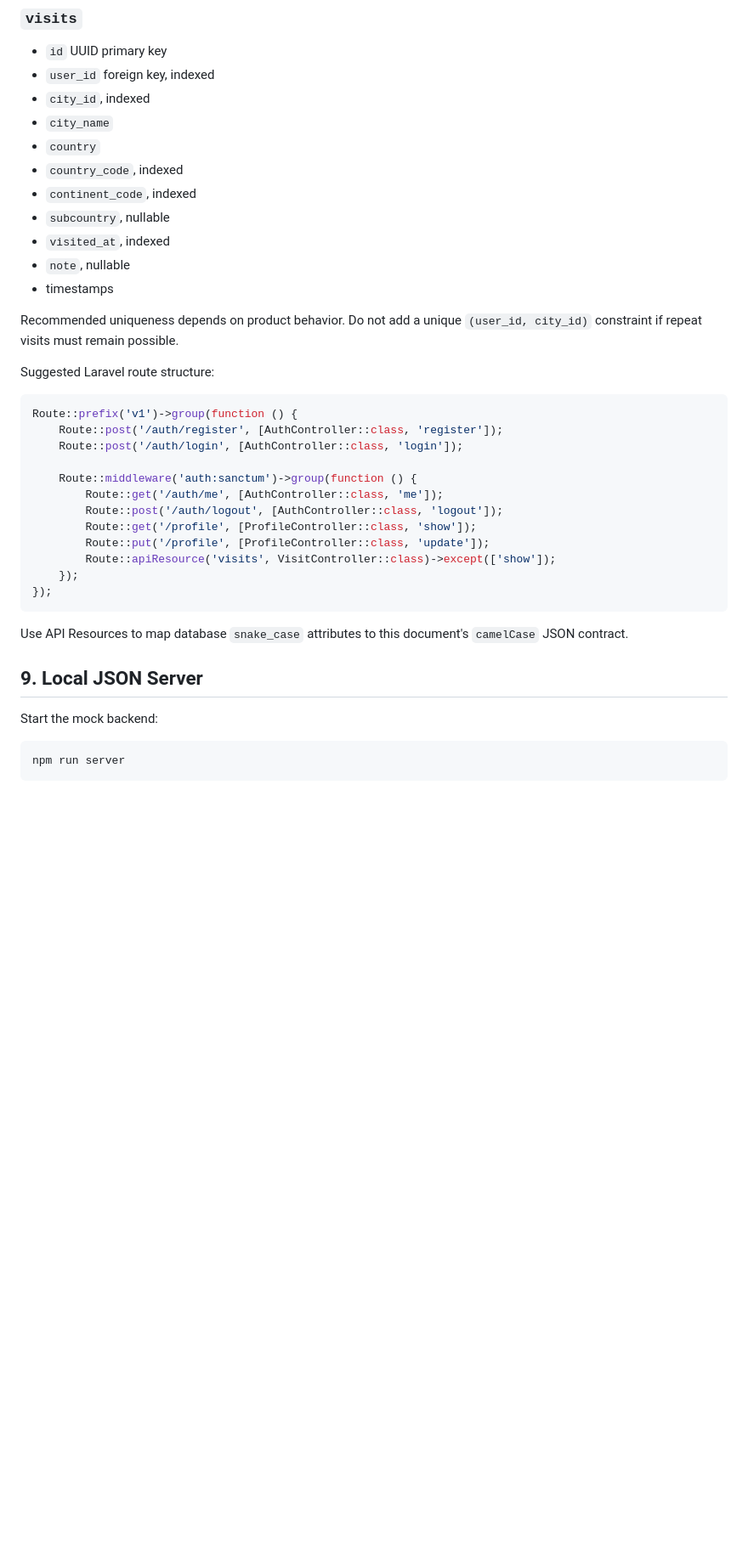
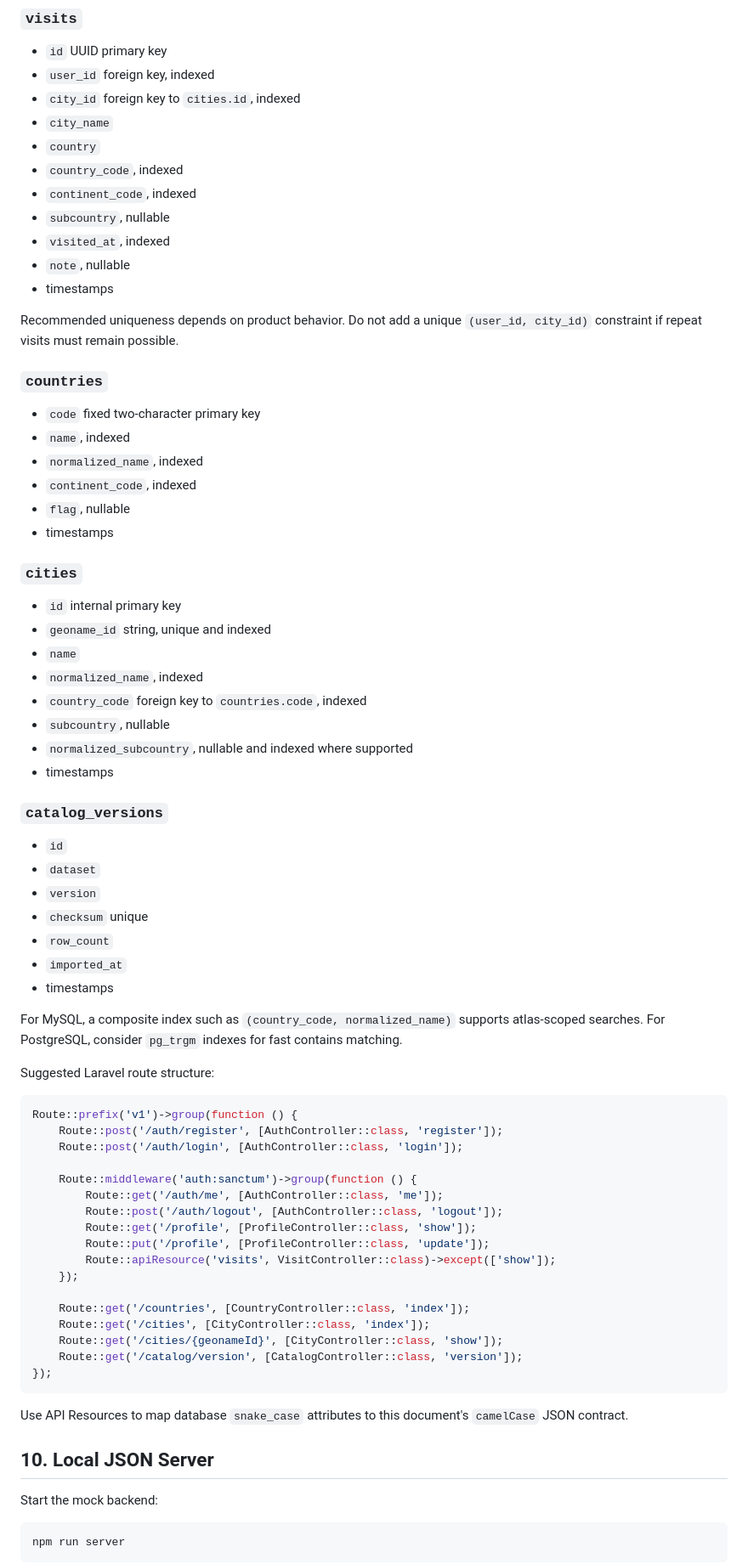
Before and after one commit to Joshep-ai-dev/Stampo, a Markdown page: docs/backend-api.md, the part around one of its changes. Shown at 85% size. Drawn GitHub-style; blank space fills up the shorter version.

````diff
--- a/docs/backend-api.md
+++ b/docs/backend-api.md
@@ -329,7 +455,7 @@ Suggested tables:
 
 - `id` UUID primary key
 - `user_id` foreign key, indexed
-- `city_id`, indexed
+- `city_id` foreign key to `cities.id`, indexed
 - `city_name`
 - `country`
 - `country_code`, indexed
@@ -340,6 +466,38 @@ Suggested tables:
 - timestamps
 
 Recommended uniqueness depends on product behavior. Do not add a unique `(user_id, city_id)` constraint if repeat visits must remain possible.
+
+### `countries`
+
+- `code` fixed two-character primary key
+- `name`, indexed
+- `normalized_name`, indexed
+- `continent_code`, indexed
+- `flag`, nullable
+- timestamps
+
+### `cities`
+
+- `id` internal primary key
+- `geoname_id` string, unique and indexed
+- `name`
+- `normalized_name`, indexed
+- `country_code` foreign key to `countries.code`, indexed
+- `subcountry`, nullable
+- `normalized_subcountry`, nullable and indexed where supported
+- timestamps
+
+### `catalog_versions`
+
+- `id`
+- `dataset`
+- `version`
+- `checksum` unique
+- `row_count`
+- `imported_at`
+- timestamps
+
+For MySQL, a composite index such as `(country_code, normalized_name)` supports atlas-scoped searches. For PostgreSQL, consider `pg_trgm` indexes for fast contains matching.
 
 Suggested Laravel route structure:
 
@@ -355,12 +513,17 @@ Route::prefix('v1')->group(function () {
         Route::put('/profile', [ProfileController::class, 'update']);
         Route::apiResource('visits', VisitController::class)->except(['show']);
     });
+
+    Route::get('/countries', [CountryController::class, 'index']);
+    Route::get('/cities', [CityController::class, 'index']);
+    Route::get('/cities/{geonameId}', [CityController::class, 'show']);
+    Route::get('/catalog/version', [CatalogController::class, 'version']);
 });
 ```
 
 Use API Resources to map database `snake_case` attributes to this document's `camelCase` JSON contract.
 
-## 9. Local JSON Server
+## 10. Local JSON Server
 
 Start the mock backend:
 
````
Also changed, not shown: other parts of docs/backend-api.md (+142 -11 lines).
